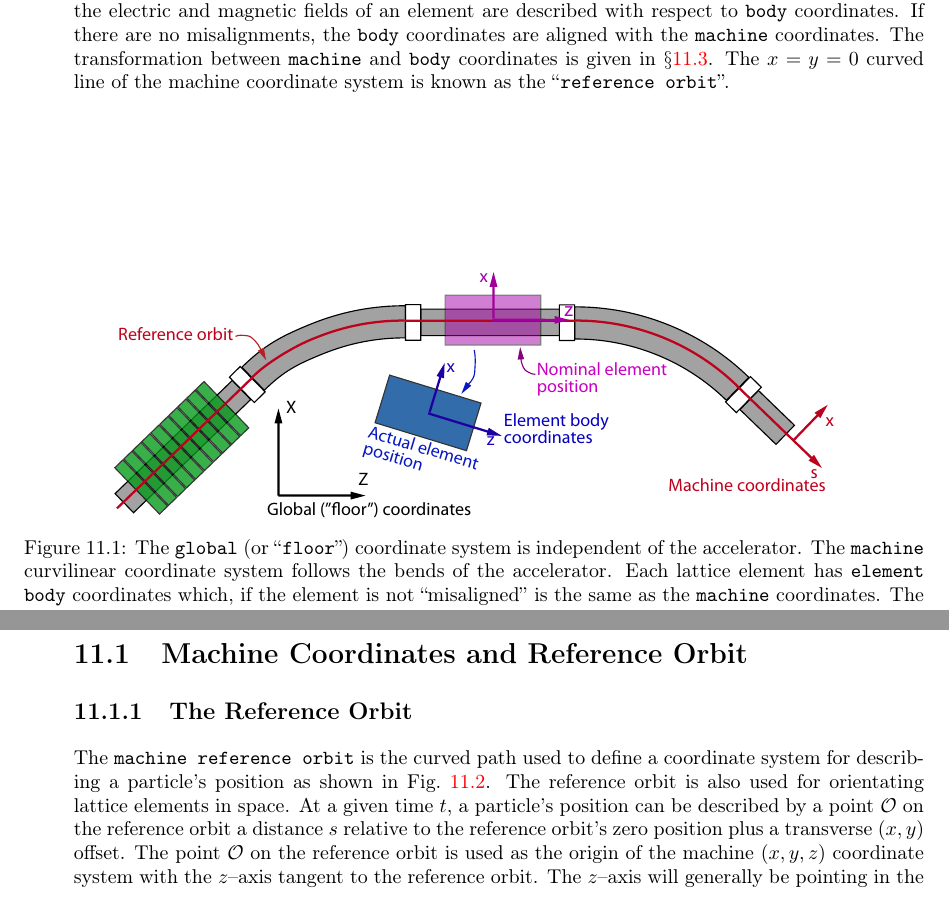
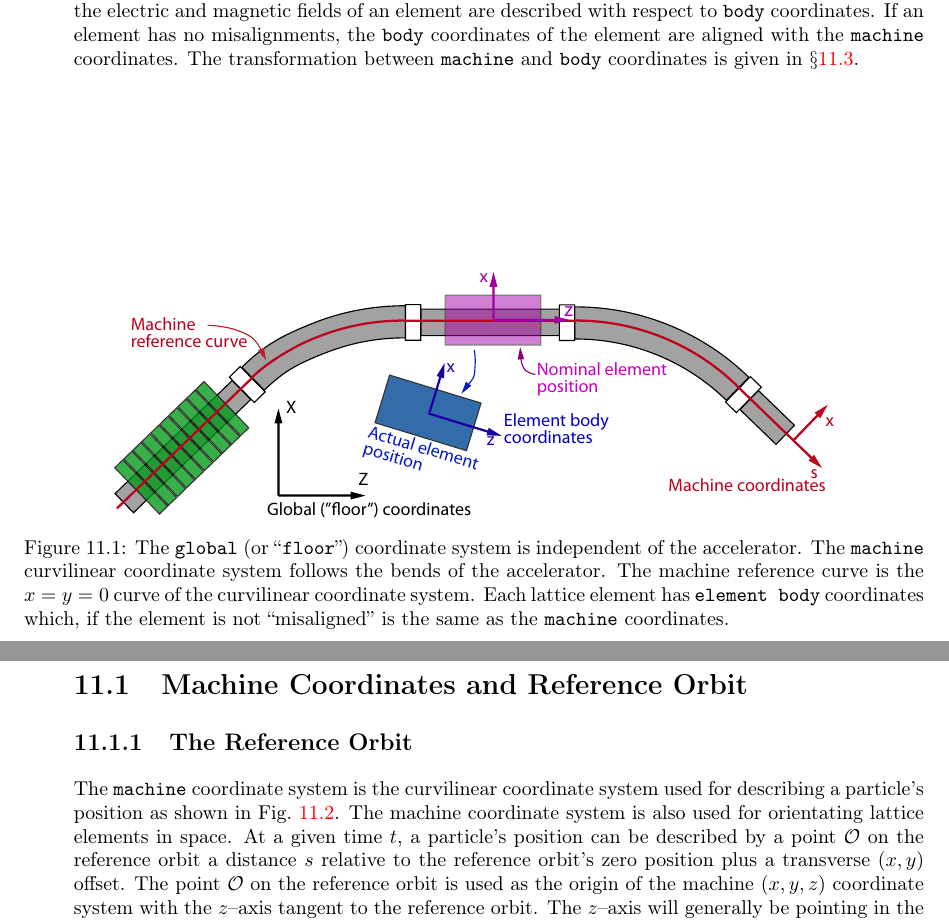
Before and after one commit to bmad-sim/AcceleratorLattice.jl, a LaTeX book (manual/AcceleratorLattice.tex, which reads manual/coordinates.tex): two parts of pages 79 and 80 of 124, joined at a grey line, cut so that both start at the same text. Compiled offline with pdfLaTeX.

```diff
--- a/manual/coordinates.tex
+++ b/manual/coordinates.tex
@@ -13,17 +13,16 @@
   \caption[The three coordinate system used by \accellat.]
 {The \vn{global} (or ``\vn{floor}'') coordinate system
 is independent of the accelerator.  The \vn{machine} curvilinear coordinate system follows the bends
-of the accelerator.  Each lattice element has \vn{element body} coordinates which, if the element is
-not ``misaligned'' is the same as the \vn{machine} coordinates.
-The $x=y=0$ curved line of the
-machine coordinate system is known as the ``reference orbit''.}
+of the accelerator. The machine reference curve is the $x = y = 0$ curve of the curvilinear coordinate
+system. Each lattice element has \vn{element body} coordinates which, if the element is
+not ``misaligned'' is the same as the \vn{machine} coordinates.}
   \label{f:coords}
 \end{figure}
 
 It is inconvenient to describe the position of a particle beam using the
 \vn{global} coordinate system so
 a ``\vn{machine}'' coordinate system is used (\sref{s:machine.coords}).  This curvilinear coordinate
-system defines the nominal position of the lattice elements.  The relationship between the
+system defines the nominal position of the lattice elements. The relationship between the
 \vn{machine} and \vn{global} coordinate systems is described in \sref{s:global}.
 
 The ``nominal'' position of a lattice element is the position of the element without any
@@ -31,13 +30,12 @@
 which are sometimes referred to as ``misalignments''.
 Each lattice element has ``\vn{element body}'' (or just ``\vn{body}'')
 coordinates which are attached to the physical element and the electric and magnetic
-fields of an element are described with respect to \vn{body} coordinates.  If there are no
-misalignments, the \vn{body} coordinates are aligned with the
+fields of an element are described with respect to \vn{body} coordinates.  If an element
+has no
+misalignments, the \vn{body} coordinates of the element are aligned with the
 \vn{machine} coordinates.
 The transformation between \vn{machine} and \vn{body} coordinates is given in
 \sref{s:lab.body.transform}.
-The $x=y=0$ curved line of the
-machine coordinate system is known as the ``\vn{reference orbit}''.
 
 %-----------------------------------------------------------------------------
 \section{Machine Coordinates and Reference Orbit}
@@ -62,8 +59,8 @@
   \label{f:machine.coords}
 \end{figure}
 
-The \vn{machine reference orbit} is the curved path used to define a coordinate system for describing
-a particle's position as shown in \fig{f:machine.coords}. The reference orbit is also used for
+The \vn{machine} coordinate system is the curvilinear coordinate system used for describing
+a particle's position as shown in \fig{f:machine.coords}. The machine coordinate system is also used for
 orientating lattice elements in space. At a given time $t$, a particle's position can be described
 by a point $\calO$ on the reference orbit a distance $s$ relative to the reference orbit's zero
 position plus a transverse $(x,y)$ offset. The point $\calO$ on the reference orbit is used as the
```
Also changed, not shown: manual/coordinates.pdf, manual/coordinates.tex (3 more changed lines), 15 other files.
